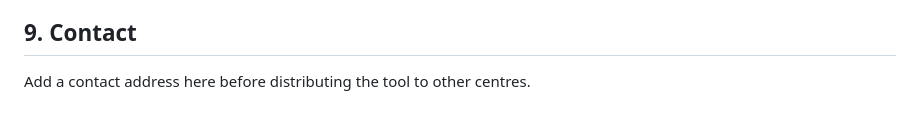
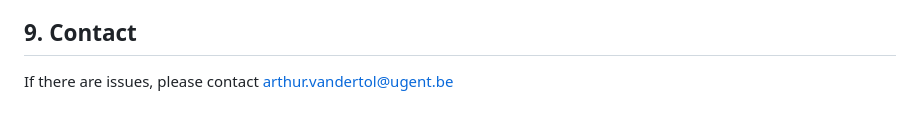
Before and after one commit to ArthurvdT/capillaroscopy, a Markdown page: README.md, the part around the change. Drawn GitHub-style.

```diff
--- a/README.md
+++ b/README.md
@@ -122,4 +122,4 @@ When publishing a new version, raise `APP_VERSION` in `index.html` and the cache
 
 ## 9. Contact
 
-Add a contact address here before distributing the tool to other centres.
+If there are issues, please contact arthur.vandertol@ugent.be
```
